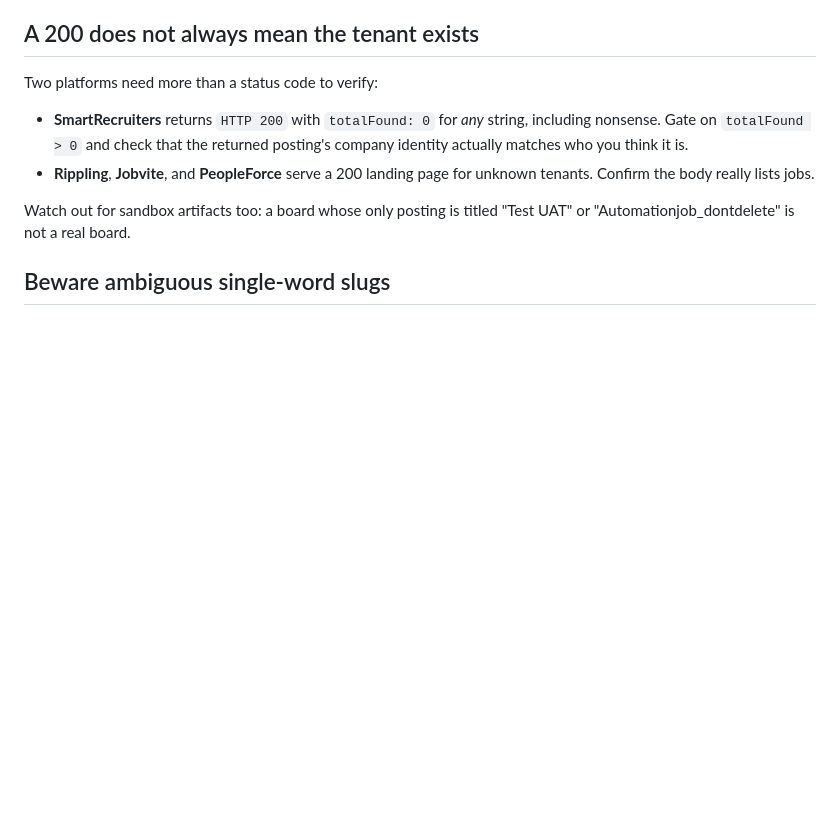
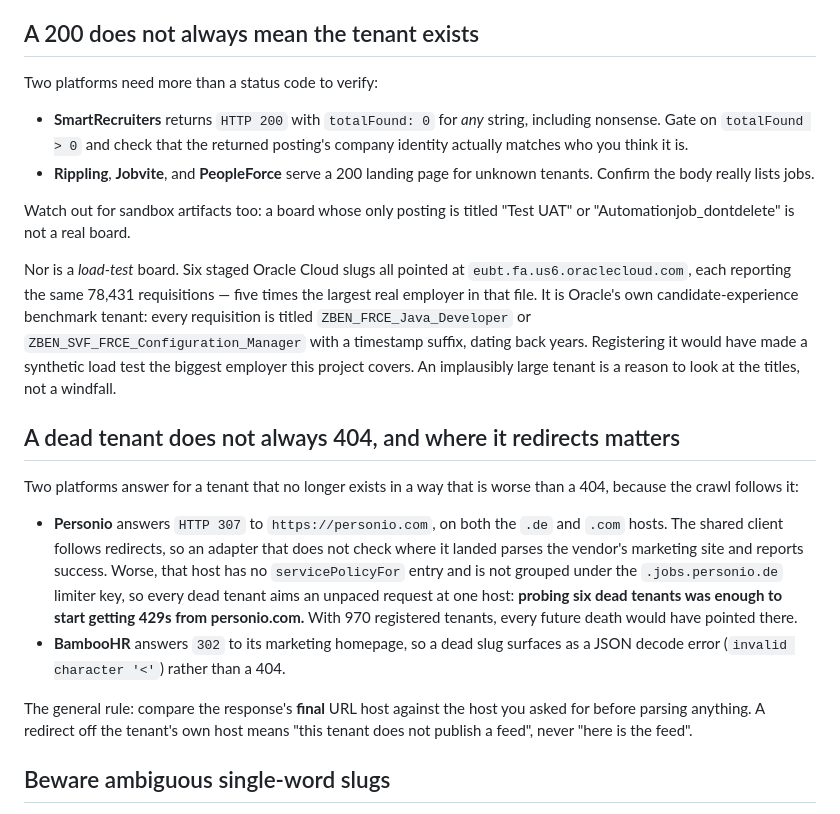
Before and after one commit to job-hunter-toolkit/job-hunter-toolkit, a Markdown page: docs/adding-a-source.md, the part around the change. Rendered like a GitHub page; blank space fills up the shorter version.

Commit message:
Write down the two verification traps that cost us this week
Both were found the hard way while probing 5,508 staged candidates, and neither
is visible from a status code.

A dead Personio tenant answers 307 to personio.com rather than 404ing. The
shared client follows redirects, so an adapter that does not check where it
landed parses the vendor's marketing site and reports success. That host has no
pacing policy and is not grouped under the .jobs.personio.de limiter key, so
every dead tenant aims an unpaced request at one host: probing six was enough to
start earning 429s from it, and there are now 970 registered tenants whose
eventual deaths would all point there. BambooHR has the same shape with a 302.
The general rule -- compare the response's final URL host against the one you
asked for -- is now stated once rather than rediscovered per platform.

And an implausibly large tenant is a reason to read the titles rather than a
windfall. Six staged Oracle Cloud slugs each reported the same 78,431
requisitions, five times the largest real employer in that file; every one is
titled ZBEN_FRCE_Java_Developer with a timestamp suffix, because it is Oracle's
own benchmark tenant. Registering it on the strength of a directory listing
would have made a synthetic load test the biggest employer this project covers.

Co-Authored-By: Claude Opus 5 <noreply@anthropic.com>
Claude-Session: https://claude.ai/code/session_013pK4P4RYTPkTtrT7PqV7MK

```diff
--- a/docs/adding-a-source.md
+++ b/docs/adding-a-source.md
@@ -73,6 +73,35 @@ Two platforms need more than a status code to verify:
 
 Watch out for sandbox artifacts too: a board whose only posting is titled
 "Test UAT" or "Automationjob_dontdelete" is not a real board.
+
+Nor is a *load-test* board. Six staged Oracle Cloud slugs all pointed at
+`eubt.fa.us6.oraclecloud.com`, each reporting the same 78,431 requisitions —
+five times the largest real employer in that file. It is Oracle's own
+candidate-experience benchmark tenant: every requisition is titled
+`ZBEN_FRCE_Java_Developer` or `ZBEN_SVF_FRCE_Configuration_Manager` with a
+timestamp suffix, dating back years. Registering it would have made a synthetic
+load test the biggest employer this project covers. An implausibly large tenant
+is a reason to look at the titles, not a windfall.
+
+## A dead tenant does not always 404, and where it redirects matters
+
+Two platforms answer for a tenant that no longer exists in a way that is worse
+than a 404, because the crawl follows it:
+
+- **Personio** answers `HTTP 307` to `https://personio.com`, on both the `.de`
+  and `.com` hosts. The shared client follows redirects, so an adapter that does
+  not check where it landed parses the vendor's marketing site and reports
+  success. Worse, that host has no `servicePolicyFor` entry and is not grouped
+  under the `.jobs.personio.de` limiter key, so every dead tenant aims an
+  unpaced request at one host: **probing six dead tenants was enough to start
+  getting 429s from personio.com.** With 970 registered tenants, every future
+  death would have pointed there.
+- **BambooHR** answers `302` to its marketing homepage, so a dead slug surfaces
+  as a JSON decode error (`invalid character '<'`) rather than a 404.
+
+The general rule: compare the response's **final** URL host against the host you
+asked for before parsing anything. A redirect off the tenant's own host means
+"this tenant does not publish a feed", never "here is the feed".
 
 ## Beware ambiguous single-word slugs
 
```
